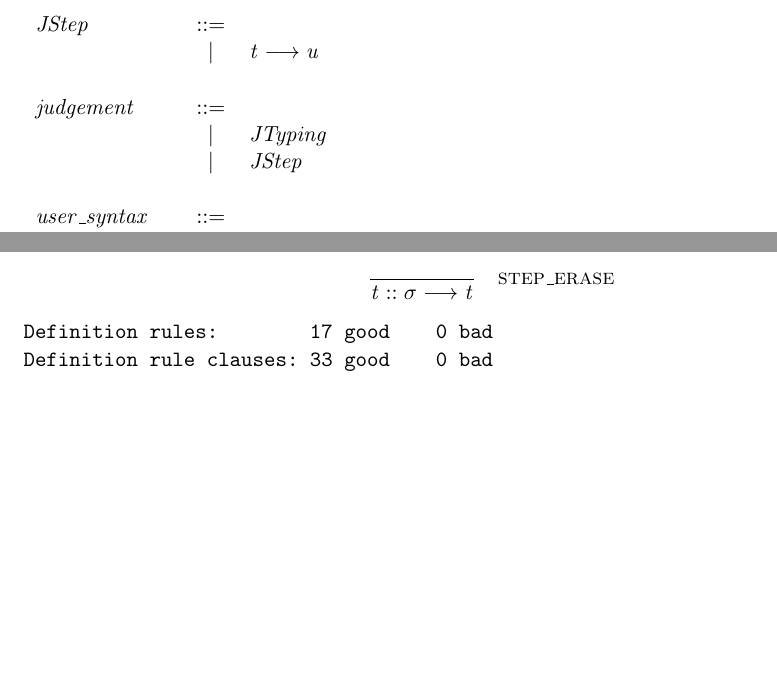
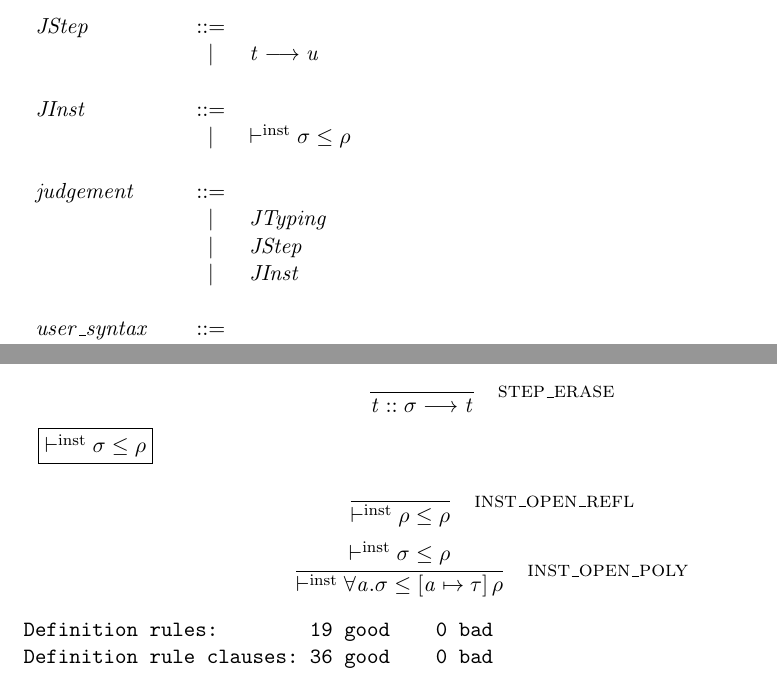
Before and after one commit to yiyunliu/milner_types-cis6700, a LaTeX document (Exp_all.tex): two parts of pages 2 and 3 of 3, joined at a grey line, cut so that both start at the same text, the shorter picture padded with empty space. Compiled offline with pdfLaTeX.

Commit message:
Inst ott rules

```diff
--- a/Exp_all.tex
+++ b/Exp_all.tex
@@ -49,13 +49,13 @@
 \newcommand{\otttyXXrho}{
 \ottrulehead{\text{Rho-types}  ,\ \rho}{::=}{\ottcom{Rho-types}}\ottprodnewline
 \ottfirstprodline{|}{\tau}{}{}{}{}\ottprodnewline
-\ottprodline{|}{ ( \rho ) } {\textsf{S}}{}{}{}}
+\ottprodline{|}{ ( \rho ) } {\textsf{S}}{}{}{}\ottprodnewline
+\ottprodline{|}{ \left[  \ottmv{a}  \mapsto  \tau  \right]  \rho } {\textsf{M}}{}{}{}}
 
 \newcommand{\otttyXXpoly}{
 \ottrulehead{\text{Polytypes}  ,\ \sigma}{::=}{}\ottprodnewline
 \ottfirstprodline{|}{\rho}{}{}{}{}\ottprodnewline
-\ottprodline{|}{ \forall  \ottmv{a}  .  \sigma }{}{\textsf{bind}\; \ottmv{a}\; \textsf{in}\; \sigma}{}{}\ottprodnewline
-\ottprodline{|}{ \left[  \ottmv{a}  \mapsto  \tau  \right]  \sigma } {\textsf{M}}{}{}{}}
+\ottprodline{|}{ \forall  \ottmv{a}  .  \sigma }{}{\textsf{bind}\; \ottmv{a}\; \textsf{in}\; \sigma}{}{}}
 
 \newcommand{\otttm}{
 \ottrulehead{\text{Terms}  ,\ \ottnt{t}  ,\ \ottnt{u}}{::=}{}\ottprodnewline
@@ -119,10 +119,15 @@
 \ottrulehead{\ottnt{JStep}}{::=}{}\ottprodnewline
 \ottfirstprodline{|}{ \ottnt{t}   \longrightarrow   \ottnt{u} }{}{}{}{}}
 
+\newcommand{\ottJInst}{
+\ottrulehead{\ottnt{JInst}}{::=}{}\ottprodnewline
+\ottfirstprodline{|}{ \vdash^{\text{inst} } \sigma \le \rho }{}{}{}{}}
+
 \newcommand{\ottjudgement}{
 \ottrulehead{\ottnt{judgement}}{::=}{}\ottprodnewline
 \ottfirstprodline{|}{\ottnt{JTyping}}{}{}{}{}\ottprodnewline
-\ottprodline{|}{\ottnt{JStep}}{}{}{}{}}
+\ottprodline{|}{\ottnt{JStep}}{}{}{}{}\ottprodnewline
+\ottprodline{|}{\ottnt{JInst}}{}{}{}{}}
 
 \newcommand{\ottuserXXsyntax}{
 \ottrulehead{\ottnt{user\_syntax}}{::=}{}\ottprodnewline
@@ -153,6 +158,7 @@
 \ottformula\ottinterrule
 \ottJTyping\ottinterrule
 \ottJStep\ottinterrule
+\ottJInst\ottinterrule
 \ottjudgement\ottinterrule
 \ottuserXXsyntax\ottafterlastrule
 }}
@@ -326,3 +332,21 @@
 \newcommand{\ottdefnsJStep}{
 \ottdefnstep{}}
 
+% defns JInst
+%% defn inst
+\newcommand{\ottdruleinstXXopenXXrefl}[1]{\ottdrule[#1]{%
+}{
+ \vdash^{\text{inst} } \rho \le \rho }{%
+{\ottdrulename{inst\_open\_refl}}{}%
+}}
+
+
+\newcommand{\ottdruleinstXXopenXXpoly}[1]{\ottdrule[#1]{%
+\ottpremise{ \vdash^{\text{inst} } \sigma \le \rho }%
+}{
+ \vdash^{\text{inst} }  \forall  \ottmv{a}  .  \sigma  \le  \left[  \ottmv{a}  \mapsto  \tau  \right]  \rho  }{%
+{\ottdrulename{inst\_open\_poly}}{}%
+}}
+
+\newcommand{\ottdefninst}[1]{\begin{ottdefnblock}[#1]{$ \vdash^{\text{inst} } \sigma \le \rho $}{}
+\ottusedrule{\ottdruleinstXXopenXXrefl{}}
@@ -339,7 +371,7 @@
 \ottall
 
 \begin{verbatim}
-Definition rules:        17 good    0 bad
-Definition rule clauses: 33 good    0 bad
+Definition rules:        19 good    0 bad
+Definition rule clauses: 36 good    0 bad
 \end{verbatim}
 \end{document}
```
Also changed, not shown: Exp_all.tex (8 more changed lines), 2 other files.
